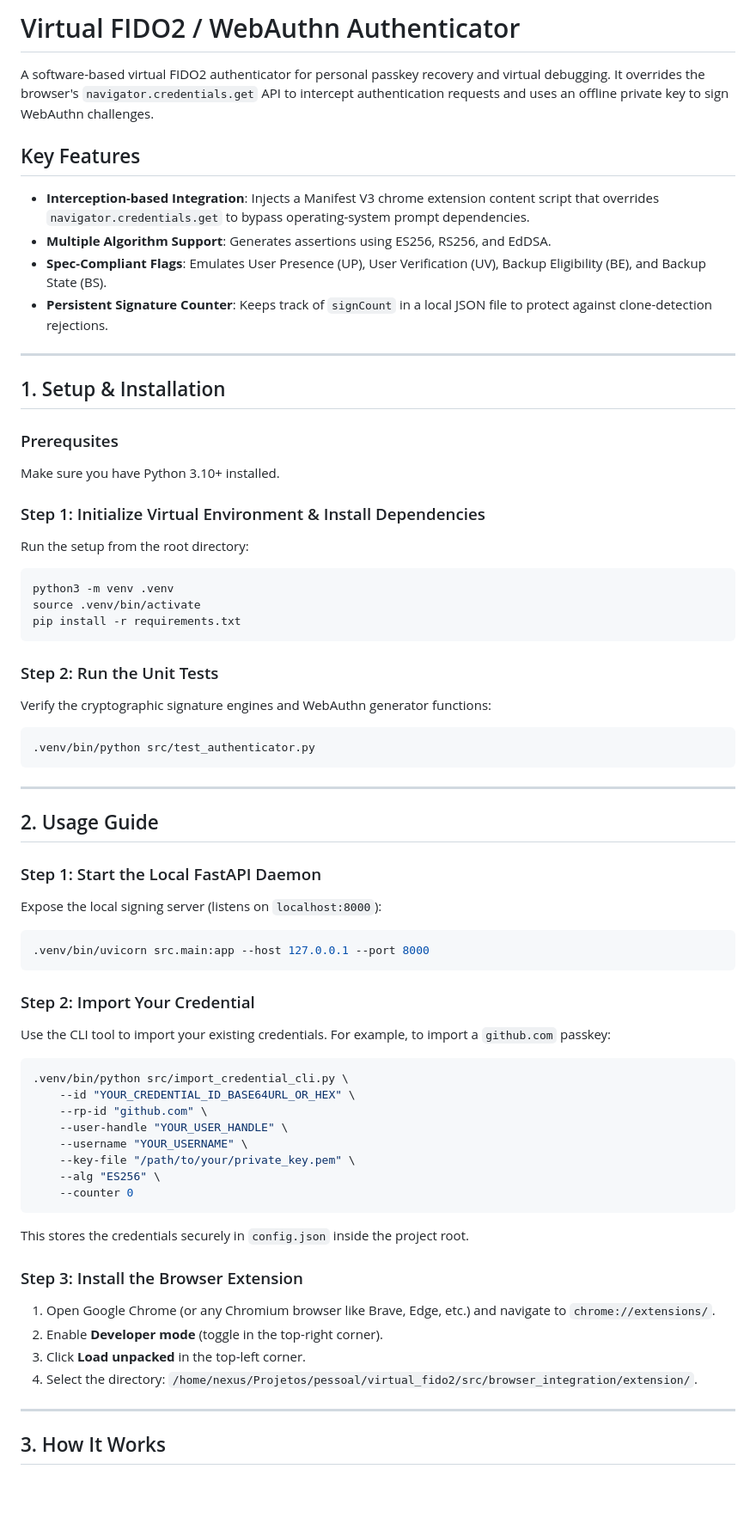
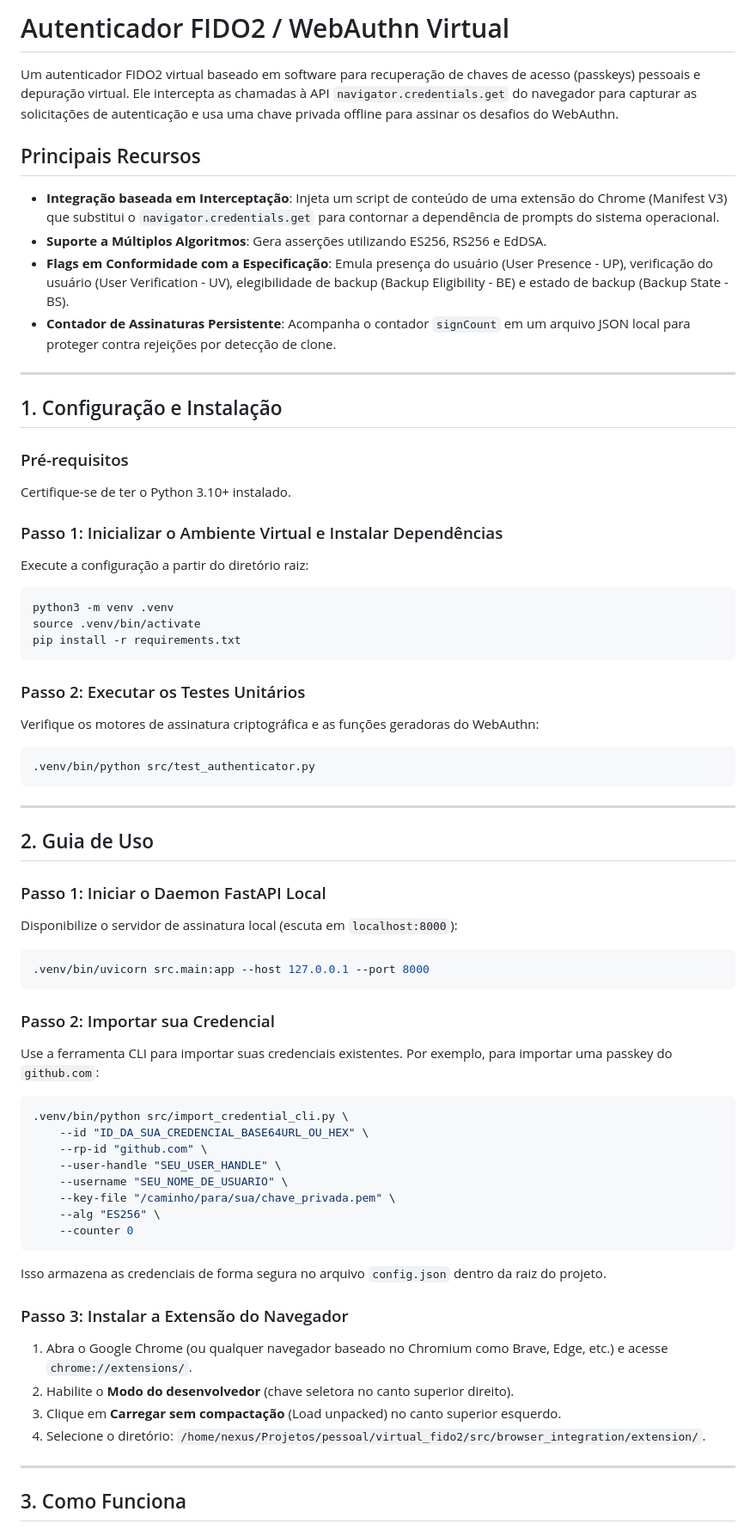
Before and after one commit to typedbywill/virtual_fido2, a Markdown page: README.md, the part around one of its changes. Shown at 86% size. Drawn GitHub-style; blank space fills up the shorter version.

Commit message:
docs: translate README.md documentation to Portuguese

````diff
--- a/README.md
+++ b/README.md
@@ -1,65 +1,65 @@
-# Virtual FIDO2 / WebAuthn Authenticator
+# Autenticador FIDO2 / WebAuthn Virtual
 
-A software-based virtual FIDO2 authenticator for personal passkey recovery and virtual debugging. It overrides the browser's `navigator.credentials.get` API to intercept authentication requests and uses an offline private key to sign WebAuthn challenges.
+Um autenticador FIDO2 virtual baseado em software para recuperação de chaves de acesso (passkeys) pessoais e depuração virtual. Ele intercepta as chamadas à API `navigator.credentials.get` do navegador para capturar as solicitações de autenticação e usa uma chave privada offline para assinar os desafios do WebAuthn.
 
-## Key Features
-- **Interception-based Integration**: Injects a Manifest V3 chrome extension content script that overrides `navigator.credentials.get` to bypass operating-system prompt dependencies.
-- **Multiple Algorithm Support**: Generates assertions using ES256, RS256, and EdDSA.
-- **Spec-Compliant Flags**: Emulates User Presence (UP), User Verification (UV), Backup Eligibility (BE), and Backup State (BS).
-- **Persistent Signature Counter**: Keeps track of `signCount` in a local JSON file to protect against clone-detection rejections.
+## Principais Recursos
+- **Integração baseada em Interceptação**: Injeta um script de conteúdo de uma extensão do Chrome (Manifest V3) que substitui o `navigator.credentials.get` para contornar a dependência de prompts do sistema operacional.
+- **Suporte a Múltiplos Algoritmos**: Gera asserções utilizando ES256, RS256 e EdDSA.
+- **Flags em Conformidade com a Especificação**: Emula presença do usuário (User Presence - UP), verificação do usuário (User Verification - UV), elegibilidade de backup (Backup Eligibility - BE) e estado de backup (Backup State - BS).
+- **Contador de Assinaturas Persistente**: Acompanha o contador `signCount` em um arquivo JSON local para proteger contra rejeições por detecção de clone.
 
 ---
 
-## 1. Setup & Installation
+## 1. Configuração e Instalação
 
-### Prerequsites
-Make sure you have Python 3.10+ installed.
+### Pré-requisitos
+Certifique-se de ter o Python 3.10+ instalado.
 
-### Step 1: Initialize Virtual Environment & Install Dependencies
-Run the setup from the root directory:
+### Passo 1: Inicializar o Ambiente Virtual e Instalar Dependências
+Execute a configuração a partir do diretório raiz:
 ```bash
 python3 -m venv .venv
 source .venv/bin/activate
 pip install -r requirements.txt
 ```
 
-### Step 2: Run the Unit Tests
-Verify the cryptographic signature engines and WebAuthn generator functions:
+### Passo 2: Executar os Testes Unitários
+Verifique os motores de assinatura criptográfica e as funções geradoras do WebAuthn:
 ```bash
 .venv/bin/python src/test_authenticator.py
 ```
 
 ---
 
-## 2. Usage Guide
+## 2. Guia de Uso
 
-### Step 1: Start the Local FastAPI Daemon
-Expose the local signing server (listens on `localhost:8000`):
+### Passo 1: Iniciar o Daemon FastAPI Local
+Disponibilize o servidor de assinatura local (escuta em `localhost:8000`):
 ```bash
 .venv/bin/uvicorn src.main:app --host 127.0.0.1 --port 8000
 ```
 
-### Step 2: Import Your Credential
-Use the CLI tool to import your existing credentials. For example, to import a `github.com` passkey:
+### Passo 2: Importar sua Credencial
+Use a ferramenta CLI para importar suas credenciais existentes. Por exemplo, para importar uma passkey do `github.com`:
 ```bash
 .venv/bin/python src/import_credential_cli.py \
-    --id "YOUR_CREDENTIAL_ID_BASE64URL_OR_HEX" \
+    --id "ID_DA_SUA_CREDENCIAL_BASE64URL_OU_HEX" \
     --rp-id "github.com" \
-    --user-handle "YOUR_USER_HANDLE" \
-    --username "YOUR_USERNAME" \
-    --key-file "/path/to/your/private_key.pem" \
+    --user-handle "SEU_USER_HANDLE" \
+    --username "SEU_NOME_DE_USUARIO" \
+    --key-file "/caminho/para/sua/chave_privada.pem" \
     --alg "ES256" \
     --counter 0
 ```
-This stores the credentials securely in `config.json` inside the project root.
+Isso armazena as credenciais de forma segura no arquivo `config.json` dentro da raiz do projeto.
 
-### Step 3: Install the Browser Extension
-1. Open Google Chrome (or any Chromium browser like Brave, Edge, etc.) and navigate to `chrome://extensions/`.
-2. Enable **Developer mode** (toggle in the top-right corner).
-3. Click **Load unpacked** in the top-left corner.
-4. Select the directory: `/home/nexus/Projetos/pessoal/virtual_fido2/src/browser_integration/extension/`.
+### Passo 3: Instalar a Extensão do Navegador
+1. Abra o Google Chrome (ou qualquer navegador baseado no Chromium como Brave, Edge, etc.) e acesse `chrome://extensions/`.
+2. Habilite o **Modo do desenvolvedor** (chave seletora no canto superior direito).
+3. Clique em **Carregar sem compactação** (Load unpacked) no canto superior esquerdo.
+4. Selecione o diretório: `/home/nexus/Projetos/pessoal/virtual_fido2/src/browser_integration/extension/`.
 
 ---
 
-## 3. How It Works
+## 3. Como Funciona
 
````
Also changed, not shown: other parts of README.md (+8 -8 lines).
